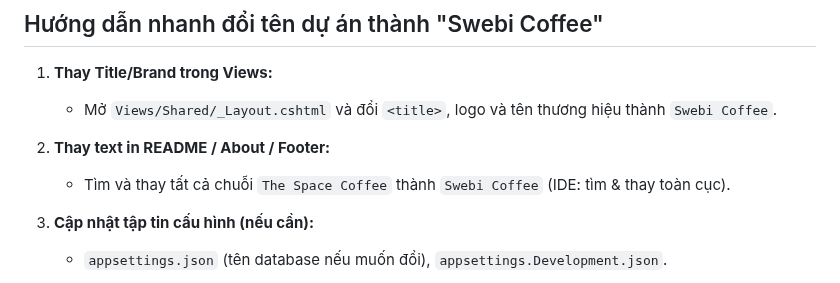
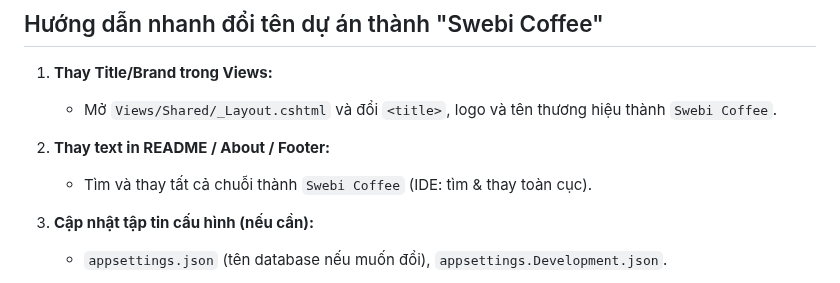
Before and after one commit to hoangnhan19032004/Web_CuaHangCafe_MainSwebi, a Markdown page: README.md, the part around the change. Rendered like a GitHub page.

```diff
--- a/README.md
+++ b/README.md
@@ -75,7 +75,7 @@ Hai phần chính của hệ thống:
    * Mở `Views/Shared/_Layout.cshtml` và đổi `<title>`, logo và tên thương hiệu thành `Swebi Coffee`.
 2. **Thay text in README / About / Footer:**
 
-   * Tìm và thay tất cả chuỗi `The Space Coffee` thành `Swebi Coffee` (IDE: tìm & thay toàn cục).
+   * Tìm và thay tất cả chuỗi thành `Swebi Coffee` (IDE: tìm & thay toàn cục).
 3. **Cập nhật tập tin cấu hình (nếu cần):**
 
    * `appsettings.json` (tên database nếu muốn đổi), `appsettings.Development.json`.
```
